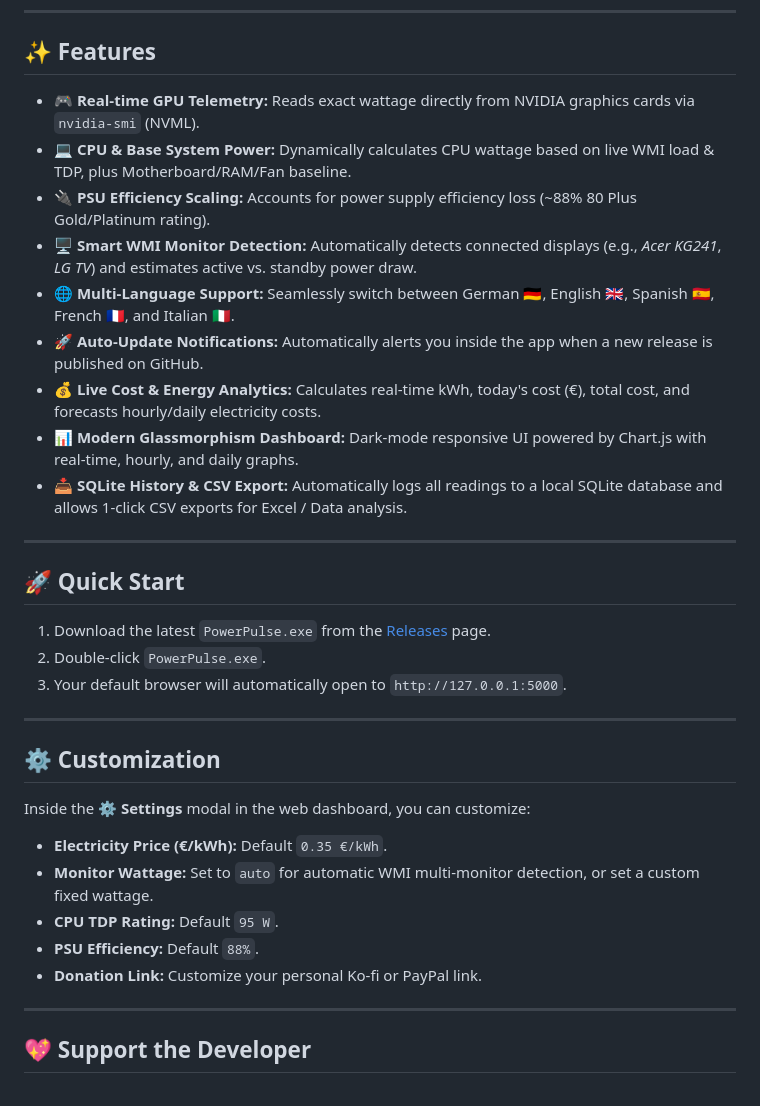
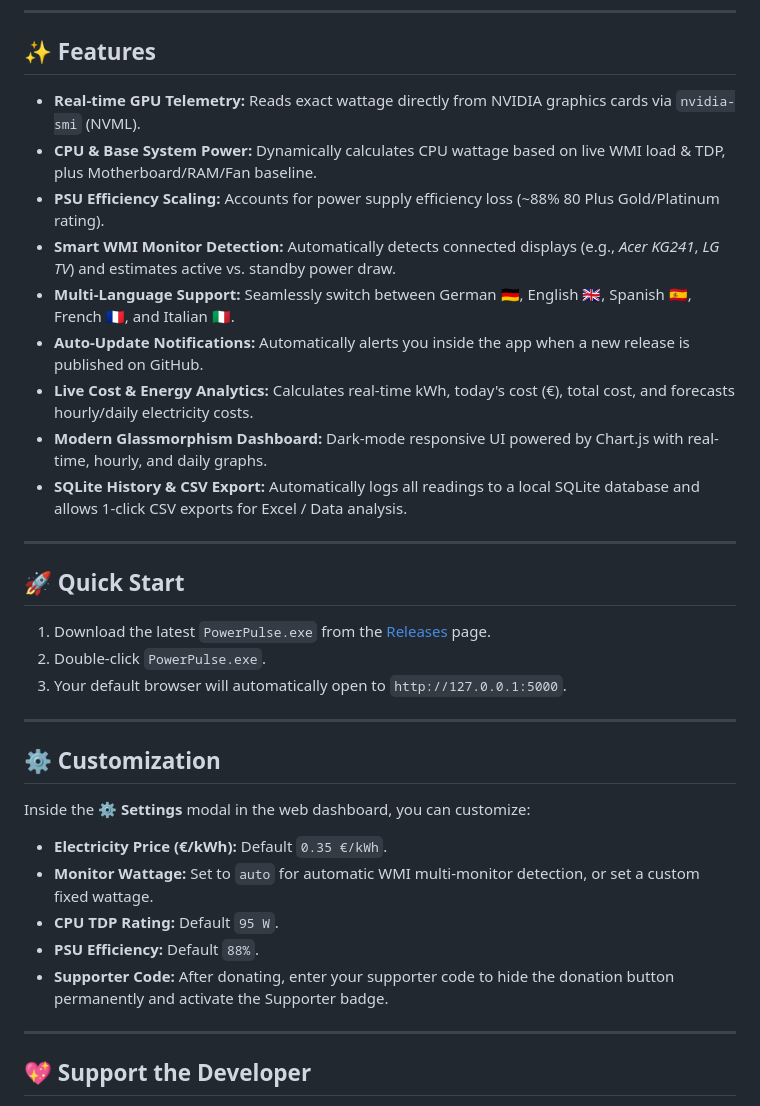
Before and after one commit to octavianraglean-bit/PowerPulse, a Markdown page: README.md, the part around one of its changes. Rendered like a GitHub page.

Commit message:
Fix formatting and update README content

```diff
--- a/README.md
+++ b/README.md
@@ -12,15 +12,15 @@
 
 ## ✨ Features
 
-- 🎮 **Real-time GPU Telemetry:** Reads exact wattage directly from NVIDIA graphics cards via `nvidia-smi` (NVML).
-- 💻 **CPU & Base System Power:** Dynamically calculates CPU wattage based on live WMI load & TDP, plus Motherboard/RAM/Fan baseline.
-- 🔌 **PSU Efficiency Scaling:** Accounts for power supply efficiency loss (~88% 80 Plus Gold/Platinum rating).
-- 🖥️ **Smart WMI Monitor Detection:** Automatically detects connected displays (e.g., *Acer KG241*, *LG TV*) and estimates active vs. standby power draw.
-- 🌐 **Multi-Language Support:** Seamlessly switch between German 🇩🇪, English 🇬🇧, Spanish 🇪🇸, French 🇫🇷, and Italian 🇮🇹.
-- 🚀 **Auto-Update Notifications:** Automatically alerts you inside the app when a new release is published on GitHub.
-- 💰 **Live Cost & Energy Analytics:** Calculates real-time kWh, today's cost (€), total cost, and forecasts hourly/daily electricity costs.
-- 📊 **Modern Glassmorphism Dashboard:** Dark-mode responsive UI powered by Chart.js with real-time, hourly, and daily graphs.
-- 📥 **SQLite History & CSV Export:** Automatically logs all readings to a local SQLite database and allows 1-click CSV exports for Excel / Data analysis.
+- **Real-time GPU Telemetry:** Reads exact wattage directly from NVIDIA graphics cards via `nvidia-smi` (NVML).
+- **CPU & Base System Power:** Dynamically calculates CPU wattage based on live WMI load & TDP, plus Motherboard/RAM/Fan baseline.
+- **PSU Efficiency Scaling:** Accounts for power supply efficiency loss (~88% 80 Plus Gold/Platinum rating).
+- **Smart WMI Monitor Detection:** Automatically detects connected displays (e.g., *Acer KG241*, *LG TV*) and estimates active vs. standby power draw.
+- **Multi-Language Support:** Seamlessly switch between German 🇩🇪, English 🇬🇧, Spanish 🇪🇸, French 🇫🇷, and Italian 🇮🇹.
+- **Auto-Update Notifications:** Automatically alerts you inside the app when a new release is published on GitHub.
+- **Live Cost & Energy Analytics:** Calculates real-time kWh, today's cost (€), total cost, and forecasts hourly/daily electricity costs.
+- **Modern Glassmorphism Dashboard:** Dark-mode responsive UI powered by Chart.js with real-time, hourly, and daily graphs.
+- **SQLite History & CSV Export:** Automatically logs all readings to a local SQLite database and allows 1-click CSV exports for Excel / Data analysis.
 
 ---
 
@@ -35,11 +35,12 @@
 ## ⚙️ Customization
 
 Inside the **⚙️ Settings** modal in the web dashboard, you can customize:
+
 - **Electricity Price (€/kWh):** Default `0.35 €/kWh`.
 - **Monitor Wattage:** Set to `auto` for automatic WMI multi-monitor detection, or set a custom fixed wattage.
 - **CPU TDP Rating:** Default `95 W`.
 - **PSU Efficiency:** Default `88%`.
-- **Donation Link:** Customize your personal Ko-fi or PayPal link.
+- **Supporter Code:** After donating, enter your supporter code to hide the donation button permanently and activate the Supporter badge.
 
 ---
 
```
Also changed, not shown: other parts of README.md (+1 -1 lines).
